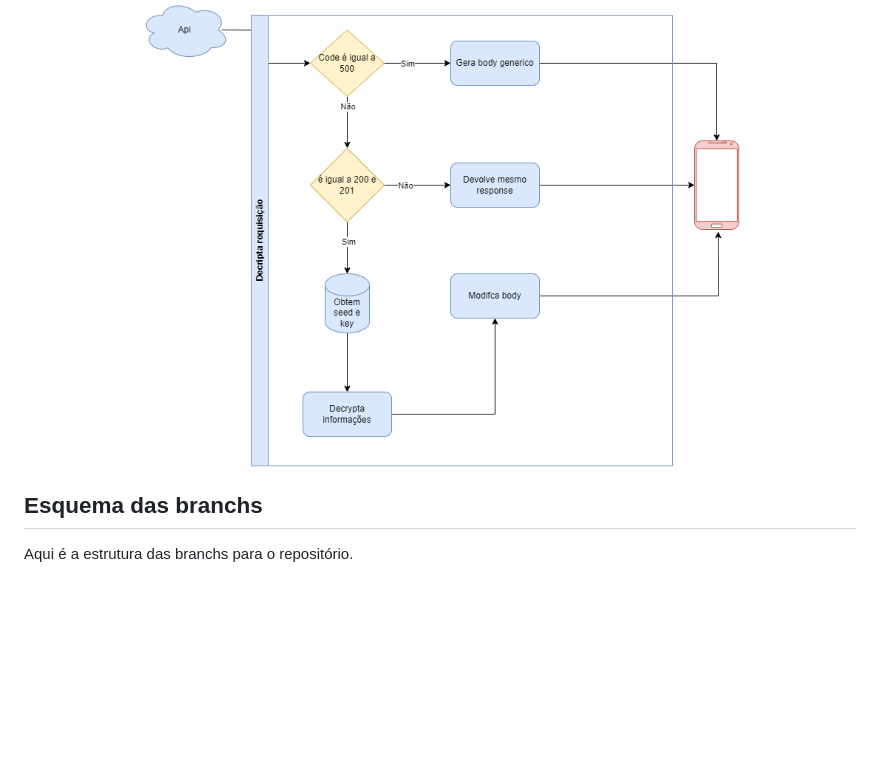
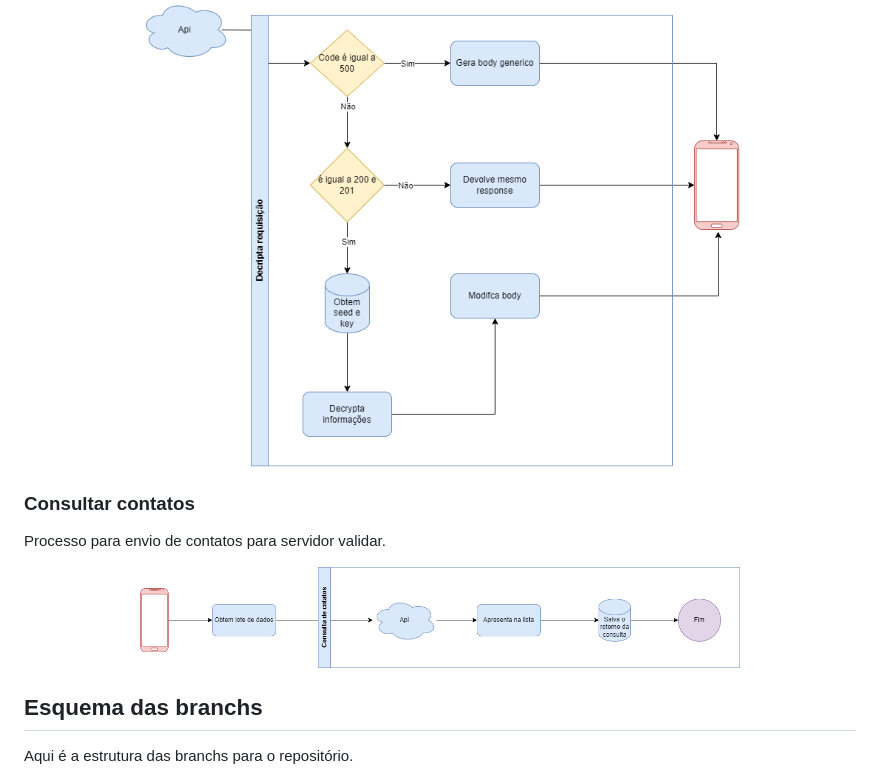
Before and after one commit to raphaelmaracaipe/portfolio-android, a Markdown page: README.md, the part around the change. Rendered like a GitHub page; pictures changed too: docs/consulta-contatos.png (added); blank space fills up the shorter version.

Commit message:
Ajuste em docs.

```diff
--- a/README.md
+++ b/README.md
@@ -44,6 +44,13 @@ Processo de decriptação dos dados recebidos pelo o servidor.
   <img src="./docs/decrypted.png" width="600"/>
 </p>
 
+### Consultar contatos
+
+Processo para envio de contatos para servidor validar.
+<p align="center">
+  <img src="./docs/consulta-contatos.png" width="600"/>
+</p>
+
 ## Esquema das branchs
 
 Aqui é a estrutura das branchs para o repositório.
```
